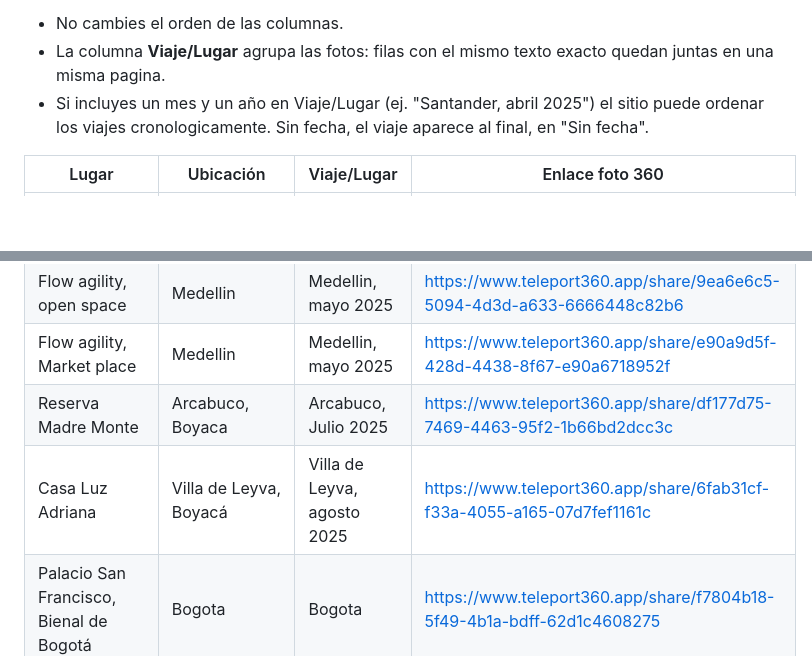
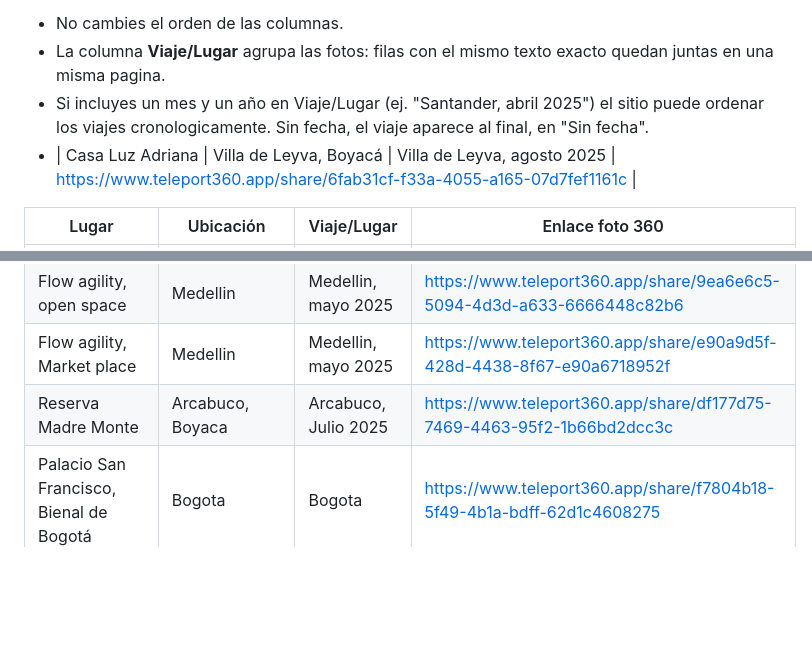
Before and after one commit to gccortesb/fotosTeleport, a Markdown page: data/viajes.md, 2 parts joined by grey strips. Rendered like a GitHub page; blank space fills up the shorter version.

```diff
--- a/data/viajes.md
+++ b/data/viajes.md
@@ -5,6 +5,7 @@ Esta tabla es la unica fuente de datos del sitio: la portada y cada pagina de vi
 - No cambies el orden de las columnas.
 - La columna **Viaje/Lugar** agrupa las fotos: filas con el mismo texto exacto quedan juntas en una misma pagina.
 - Si incluyes un mes y un año en Viaje/Lugar (ej. "Santander, abril 2025") el sitio puede ordenar los viajes cronologicamente. Sin fecha, el viaje aparece al final, en "Sin fecha".
+- | Casa Luz Adriana | Villa de Leyva, Boyacá | Villa de Leyva, agosto 2025 | https://www.teleport360.app/share/6fab31cf-f33a-4055-a165-07d7fef1161c |
 
 | Lugar | Ubicación | Viaje/Lugar | Enlace foto 360 |
 |---|---|---|---|
@@ -16,7 +17,6 @@ Esta tabla es la unica fuente de datos del sitio: la portada y cada pagina de vi
 | Flow agility, open space | Medellin | Medellin, mayo 2025 | https://www.teleport360.app/share/9ea6e6c5-5094-4d3d-a633-6666448c82b6 |
 | Flow agility, Market place | Medellin | Medellin, mayo 2025 | https://www.teleport360.app/share/e90a9d5f-428d-4438-8f67-e90a6718952f |
 | Reserva Madre Monte | Arcabuco, Boyaca | Arcabuco, Julio 2025 | https://www.teleport360.app/share/df177d75-7469-4463-95f2-1b66bd2dcc3c |
-| Casa Luz Adriana | Villa de Leyva, Boyacá | Villa de Leyva, agosto 2025 | https://www.teleport360.app/share/6fab31cf-f33a-4055-a165-07d7fef1161c |
 | Palacio San Francisco, Bienal de Bogotá | Bogota | Bogota | https://www.teleport360.app/share/f7804b18-5f49-4b1a-bdff-62d1c4608275 |
 | Iglesia Cristo Rey | Pasto, Nariño | Nariño, octubre 2025 | https://www.teleport360.app/share/93c01ac7-f300-4eaa-89f5-a4271b28f86e |
 | Cristo | Ospina, Nariño | Nariño, octubre 2025 | https://www.teleport360.app/share/b215d24f-ad19-48bd-b224-9183bdf0f6ca |
```
